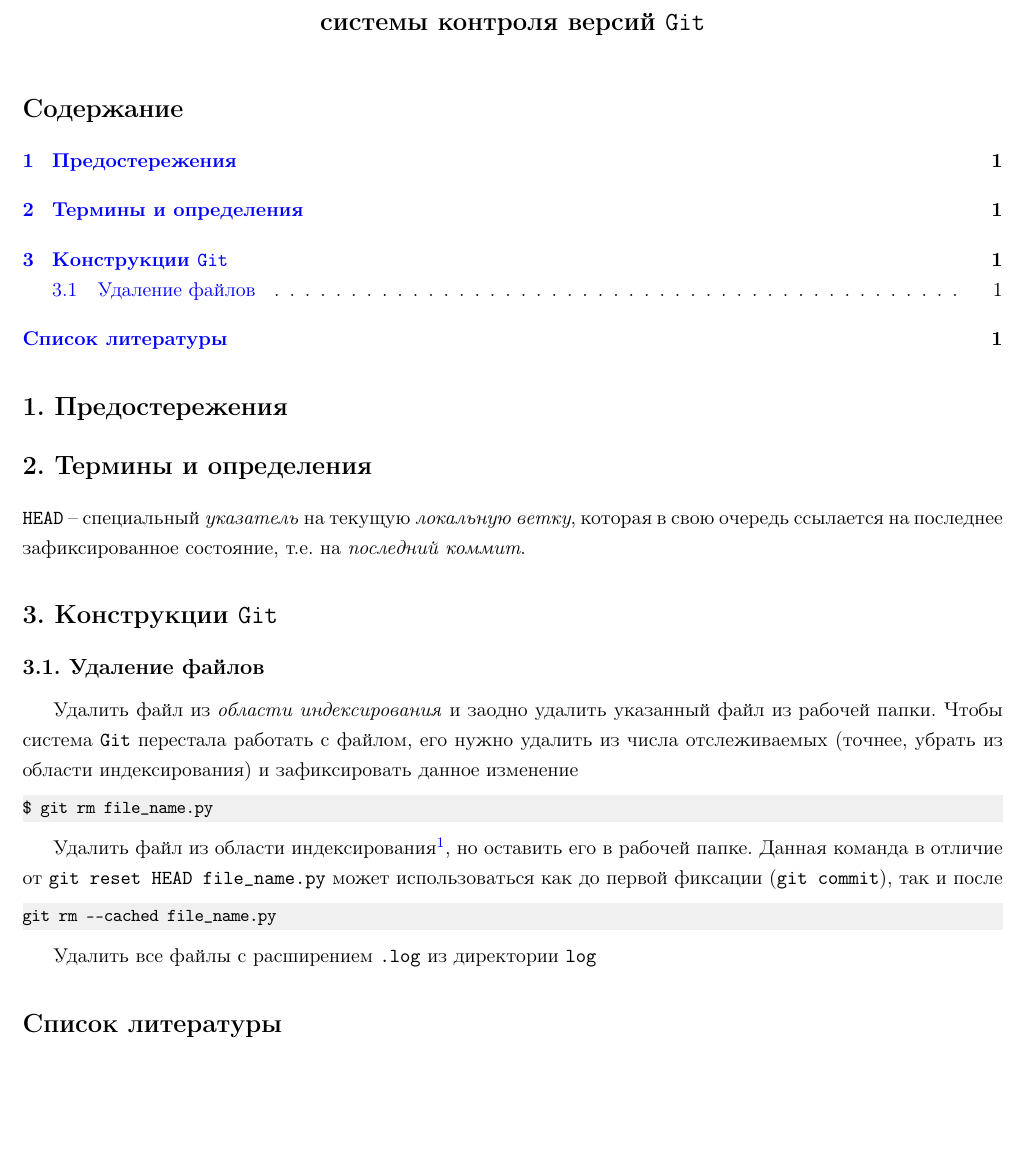
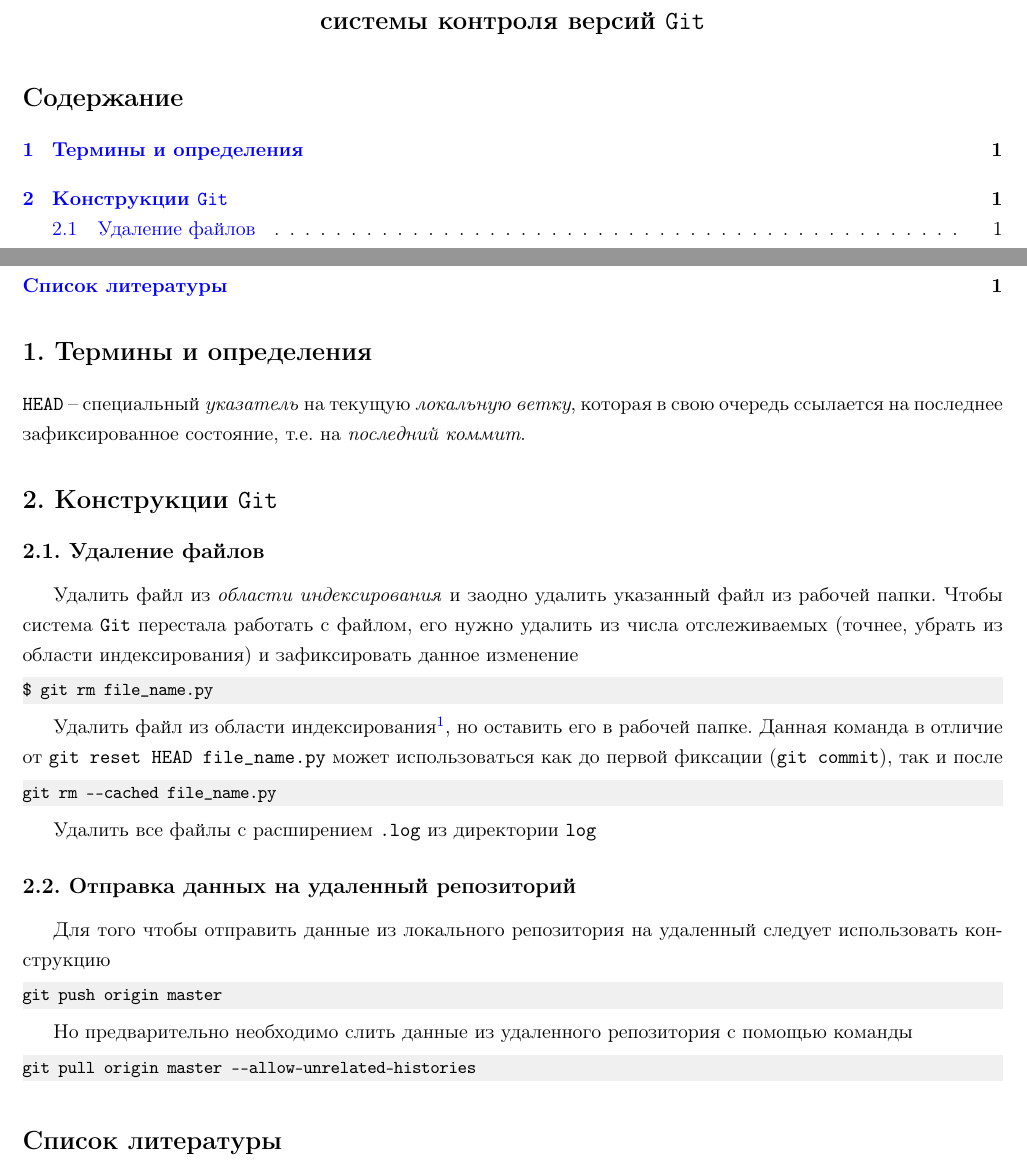
Before and after one commit to LeorFinkelberg/Cheat_sheet_Git, a LaTeX document (cheat_sheet_git.tex): part of the page before the commit and two parts of the page after it, the two joined at a grey line, cut so that both start at the same text, the shorter picture padded with empty space. Compiled offline with pdfLaTeX.

Commit message:
Add new note in file `cheat_sheet_git.tex`

```diff
--- a/cheat_sheet_git.tex
+++ b/cheat_sheet_git.tex
@@ -19,9 +19,6 @@
 \thispagestyle{fancy}
 
 \tableofcontents
-
-
-\section{Предостережения}
 
 
 \section{Термины и определения}
@@ -56,6 +53,27 @@ git rm --cached file_name.py
 Удалить все файлы с расширением \texttt{.log} из директории \texttt{log}
 
 
+\subsection{Отправка данных на удаленный репозиторий}
+
+Для того чтобы отправить данные из локального репозитория на удаленный следует использовать конструкцию
+
+\begin{lstlisting}[
+language = cmd,
+numbers = none
+]
+git push origin master
+\end{lstlisting}
+
+Но предварительно необходимо слить данные из удаленного репозитория с помощью команды
+
+\begin{lstlisting}[
+language = cmd,
+numbers = none
+]
+git pull origin master --allow-unrelated-histories
+\end{lstlisting}
+
+
 
 
 
```
